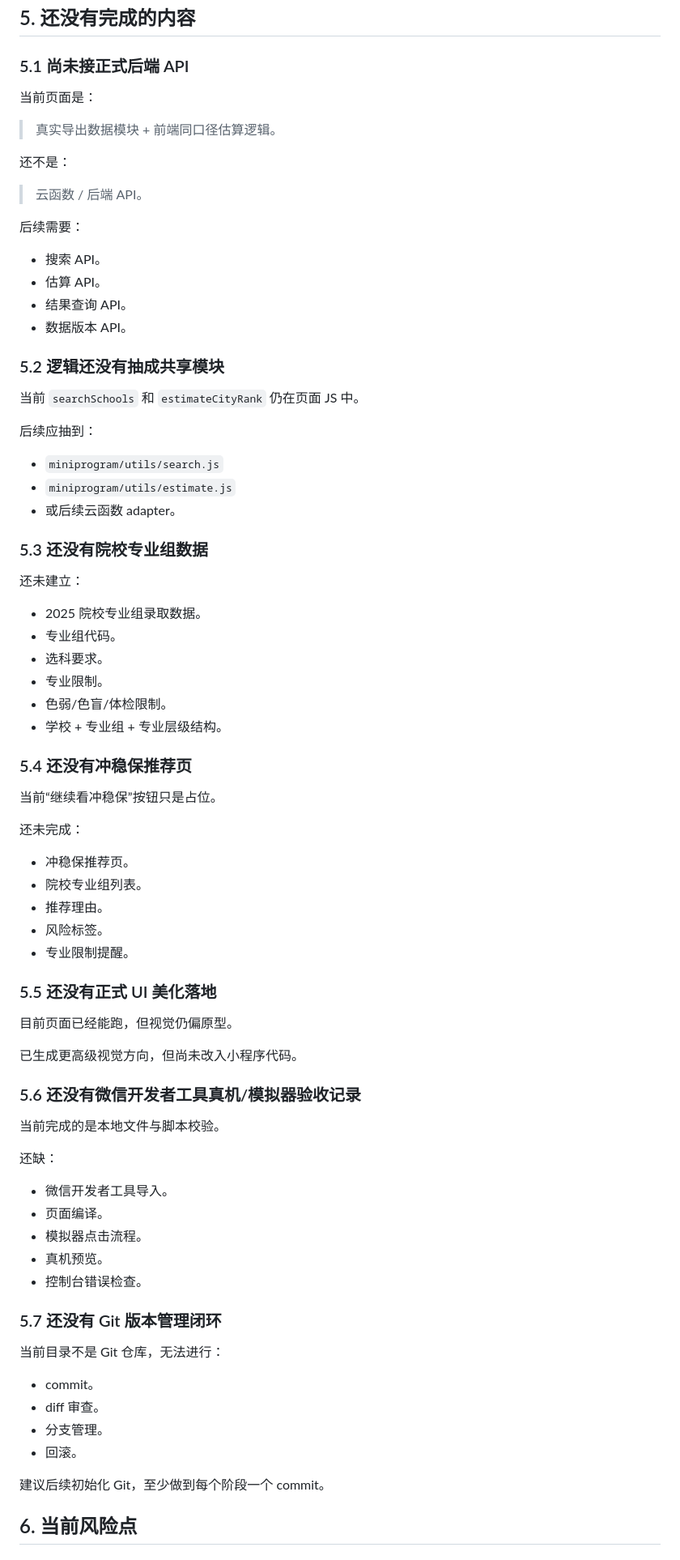
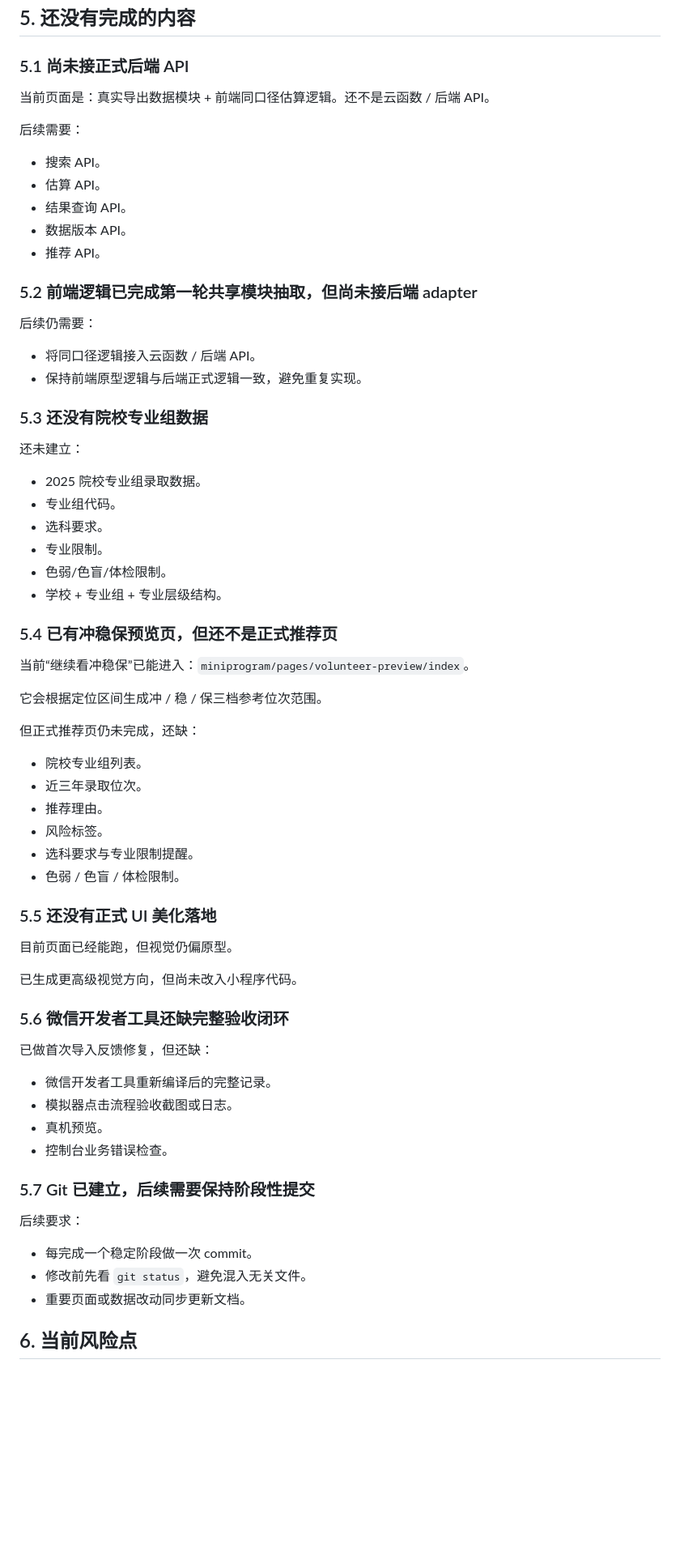
Before and after one commit to amiel-org/gaokao-miniapp, a Markdown page: docs/project_status_2026-04-27.md, the part around one of its changes. Shown at 81% size. GitHub-like rendering; blank space fills up the shorter version.

```diff
--- a/docs/project_status_2026-04-27.md
+++ b/docs/project_status_2026-04-27.md
@@ -255,13 +238,7 @@
 
 ### 5.1 尚未接正式后端 API
 
-当前页面是：
-
-> 真实导出数据模块 + 前端同口径估算逻辑。
-
-还不是：
-
-> 云函数 / 后端 API。
+当前页面是：真实导出数据模块 + 前端同口径估算逻辑。还不是云函数 / 后端 API。
 
 后续需要：
 
@@ -269,16 +246,14 @@
 - 估算 API。
 - 结果查询 API。
 - 数据版本 API。
+- 推荐 API。
 
-### 5.2 逻辑还没有抽成共享模块
+### 5.2 前端逻辑已完成第一轮共享模块抽取，但尚未接后端 adapter
 
-当前 `searchSchools` 和 `estimateCityRank` 仍在页面 JS 中。
+后续仍需要：
 
-后续应抽到：
-
-- `miniprogram/utils/search.js`
-- `miniprogram/utils/estimate.js`
-- 或后续云函数 adapter。
+- 将同口径逻辑接入云函数 / 后端 API。
+- 保持前端原型逻辑与后端正式逻辑一致，避免重复实现。
 
 ### 5.3 还没有院校专业组数据
 
@@ -291,17 +266,20 @@
 - 色弱/色盲/体检限制。
 - 学校 + 专业组 + 专业层级结构。
 
-### 5.4 还没有冲稳保推荐页
+### 5.4 已有冲稳保预览页，但还不是正式推荐页
 
-当前“继续看冲稳保”按钮只是占位。
+当前“继续看冲稳保”已能进入：`miniprogram/pages/volunteer-preview/index`。
 
-还未完成：
+它会根据定位区间生成冲 / 稳 / 保三档参考位次范围。
 
-- 冲稳保推荐页。
+但正式推荐页仍未完成，还缺：
+
 - 院校专业组列表。
+- 近三年录取位次。
 - 推荐理由。
 - 风险标签。
-- 专业限制提醒。
+- 选科要求与专业限制提醒。
+- 色弱 / 色盲 / 体检限制。
 
 ### 5.5 还没有正式 UI 美化落地
 
@@ -309,28 +287,22 @@
 
 已生成更高级视觉方向，但尚未改入小程序代码。
 
-### 5.6 还没有微信开发者工具真机/模拟器验收记录
+### 5.6 微信开发者工具还缺完整验收闭环
 
-当前完成的是本地文件与脚本校验。
+已做首次导入反馈修复，但还缺：
 
-还缺：
+- 微信开发者工具重新编译后的完整记录。
+- 模拟器点击流程验收截图或日志。
+- 真机预览。
+- 控制台业务错误检查。
 
-- 微信开发者工具导入。
-- 页面编译。
-- 模拟器点击流程。
-- 真机预览。
-- 控制台错误检查。
+### 5.7 Git 已建立，后续需要保持阶段性提交
 
-### 5.7 还没有 Git 版本管理闭环
+后续要求：
 
-当前目录不是 Git 仓库，无法进行：
-
-- commit。
-- diff 审查。
-- 分支管理。
-- 回滚。
-
-建议后续初始化 Git，至少做到每个阶段一个 commit。
+- 每完成一个稳定阶段做一次 commit。
+- 修改前先看 `git status`，避免混入无关文件。
+- 重要页面或数据改动同步更新文档。
 
 ## 6. 当前风险点
 
```
Also changed, not shown: other parts of docs/project_status_2026-04-27.md (+109 -125 lines), docs/handoff_2026-04-28.md (added, +179 -0 lines).
